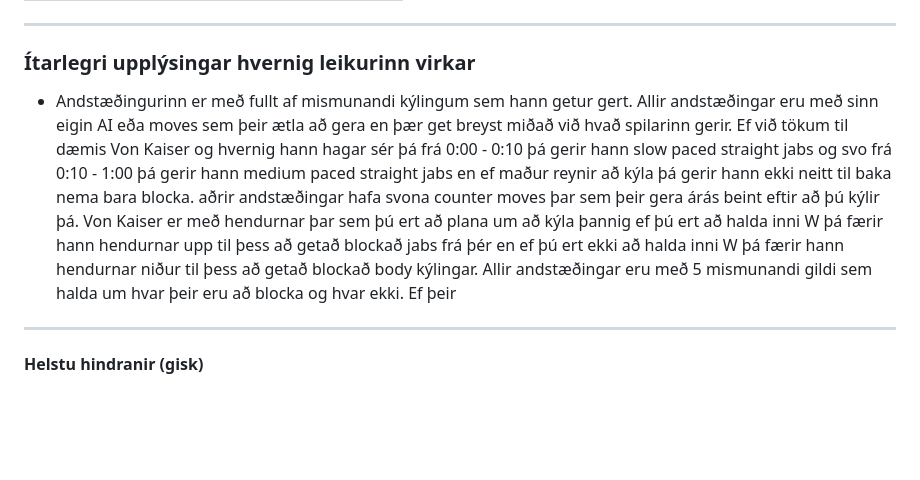
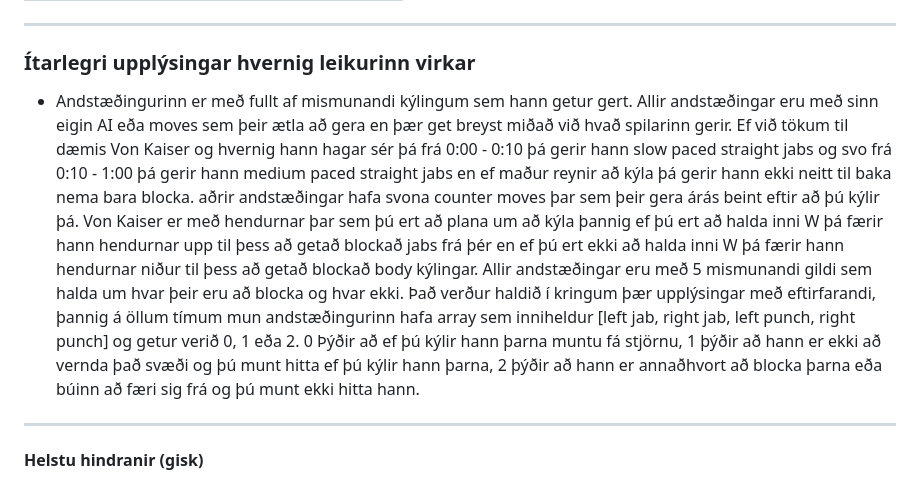
Before and after one commit to Bjarni123/tskoli_leikjaforritun2, a Markdown page: readme.md, the part around the change. GitHub-like rendering; blank space fills up the shorter version.

```diff
--- a/readme.md
+++ b/readme.md
@@ -75,7 +75,7 @@ Andstæðingarnir koma í eftirfarandi röð:
 
 ### Ítarlegri upplýsingar hvernig leikurinn virkar
 
-- Andstæðingurinn er með fullt af mismunandi kýlingum sem hann getur gert. Allir andstæðingar eru með sinn eigin AI eða moves sem þeir ætla að gera en þær get breyst miðað við hvað spilarinn gerir. Ef við tökum til dæmis Von Kaiser og hvernig hann hagar sér þá frá 0:00 - 0:10 þá gerir hann slow paced straight jabs og svo frá 0:10 - 1:00 þá gerir hann medium paced straight jabs en ef maður reynir að kýla þá gerir hann ekki neitt til baka nema bara blocka. aðrir andstæðingar hafa svona counter moves þar sem þeir gera árás beint eftir að þú kýlir þá. Von Kaiser er með hendurnar þar sem þú ert að plana um að kýla þannig ef þú ert að halda inni W þá færir hann hendurnar upp til þess að getað blockað jabs frá þér en ef þú ert ekki að halda inni W þá færir hann hendurnar niður til þess að getað blockað body kýlingar. Allir andstæðingar eru með 5 mismunandi gildi sem halda um hvar þeir eru að blocka og hvar ekki. Ef þeir
+- Andstæðingurinn er með fullt af mismunandi kýlingum sem hann getur gert. Allir andstæðingar eru með sinn eigin AI eða moves sem þeir ætla að gera en þær get breyst miðað við hvað spilarinn gerir. Ef við tökum til dæmis Von Kaiser og hvernig hann hagar sér þá frá 0:00 - 0:10 þá gerir hann slow paced straight jabs og svo frá 0:10 - 1:00 þá gerir hann medium paced straight jabs en ef maður reynir að kýla þá gerir hann ekki neitt til baka nema bara blocka. aðrir andstæðingar hafa svona counter moves þar sem þeir gera árás beint eftir að þú kýlir þá. Von Kaiser er með hendurnar þar sem þú ert að plana um að kýla þannig ef þú ert að halda inni W þá færir hann hendurnar upp til þess að getað blockað jabs frá þér en ef þú ert ekki að halda inni W þá færir hann hendurnar niður til þess að getað blockað body kýlingar. Allir andstæðingar eru með 5 mismunandi gildi sem halda um hvar þeir eru að blocka og hvar ekki. Það verður haldið í kringum þær upplýsingar með eftirfarandi, þannig á öllum tímum mun andstæðingurinn hafa array sem inniheldur [left jab, right jab, left punch, right punch] og getur verið 0, 1 eða 2. 0 Þýðir að ef þú kýlir hann þarna muntu fá stjörnu, 1 þýðir að hann er ekki að vernda það svæði og þú munt hitta ef þú kýlir hann þarna, 2 þýðir að hann er annaðhvort að blocka þarna eða búinn að færi sig frá og þú munt ekki hitta hann.
 
 ---
 
```
